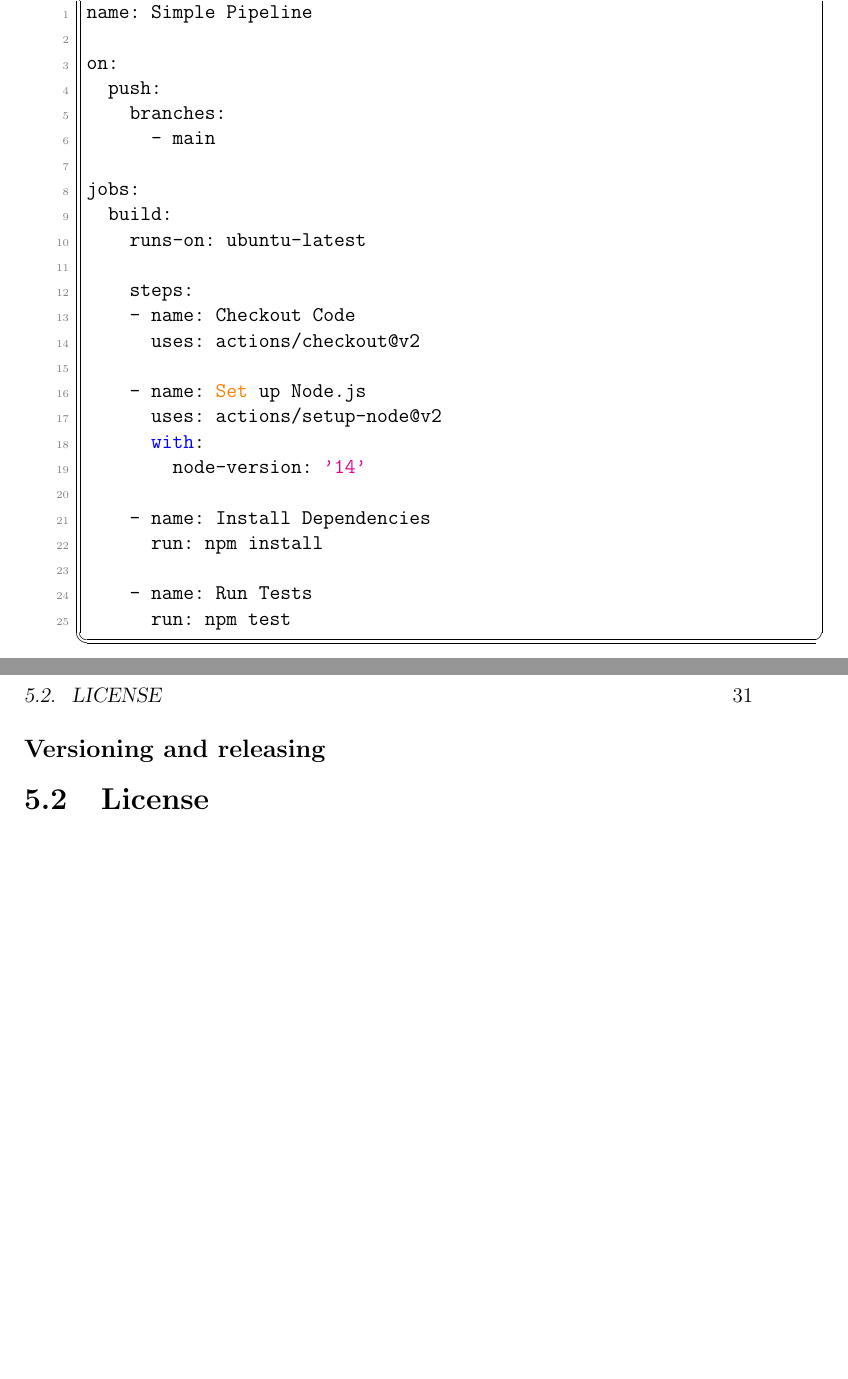
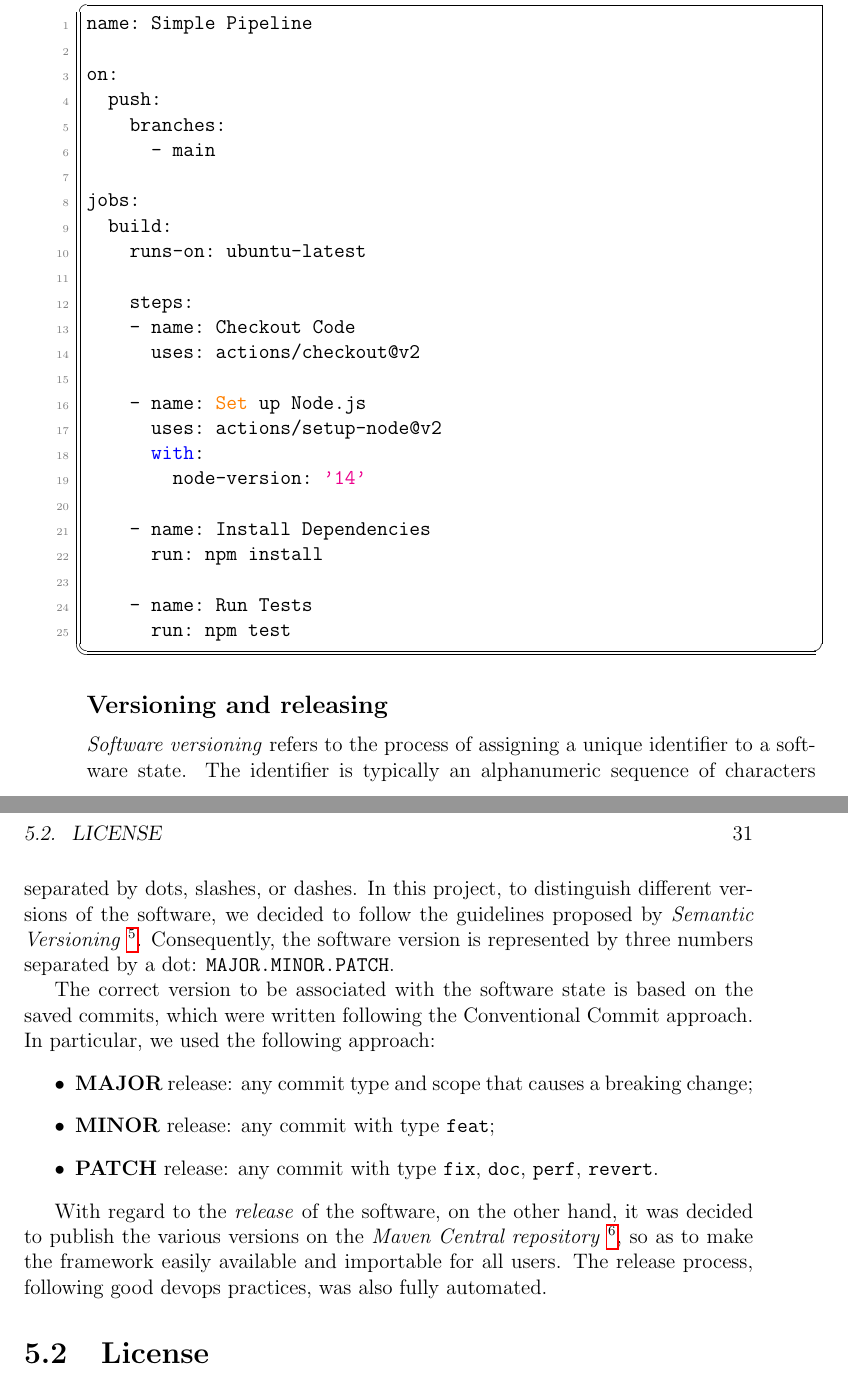
Before and after one commit to davidedomini/master-thesis-scarlib, a LaTeX thesis (thesis-main.tex): two parts of pages 44 and 45 of 57, joined at a grey line, cut at the place of the change, the shorter picture padded with empty space. Compiled offline with pdfLaTeX.

Commit message:
feat: add versioning and release description

```diff
--- a/thesis-main.tex
+++ b/thesis-main.tex
@@ -970,6 +970,25 @@ jobs:
 
 \subsection*{Versioning and releasing}
 
+\emph{Software versioning} refers to the process of assigning a unique identifier to a software state.
+    The identifier is typically an alphanumeric sequence of characters separated by dots, slashes, or dashes.
+    In this project, to distinguish different versions of the software, we decided to follow the guidelines
+    proposed by \emph{Semantic Versioning} \footnote{\url{https://semver.org/}}.
+    Consequently, the software version is represented by three numbers separated by a dot: \texttt{MAJOR.MINOR.PATCH}.
+
+The correct version to be associated with the software state is based on the saved commits,
+    which were written following the Conventional Commit approach. In particular, we used the following approach:
+    \begin{itemize}
+        \item \textbf{MAJOR} release: any commit type and scope that causes a breaking change;
+        \item \textbf{MINOR} release: any commit with type \texttt{feat};
+        \item \textbf{PATCH} release: any commit with type \texttt{fix}, \texttt{doc}, \texttt{perf}, \texttt{revert}.
+    \end{itemize}
+
+With regard to the \emph{release} of the software, on the other hand, it was decided to publish the various versions
+    on the \emph{Maven Central repository} \footnote{\url{https://central.sonatype.com/}}, so as to make the framework easily available and importable for all users.
+    The release process, following good devops practices, was also fully automated.
+
+
 \section{License}
 
 %----------------------------------------------------------------------------------------
```
